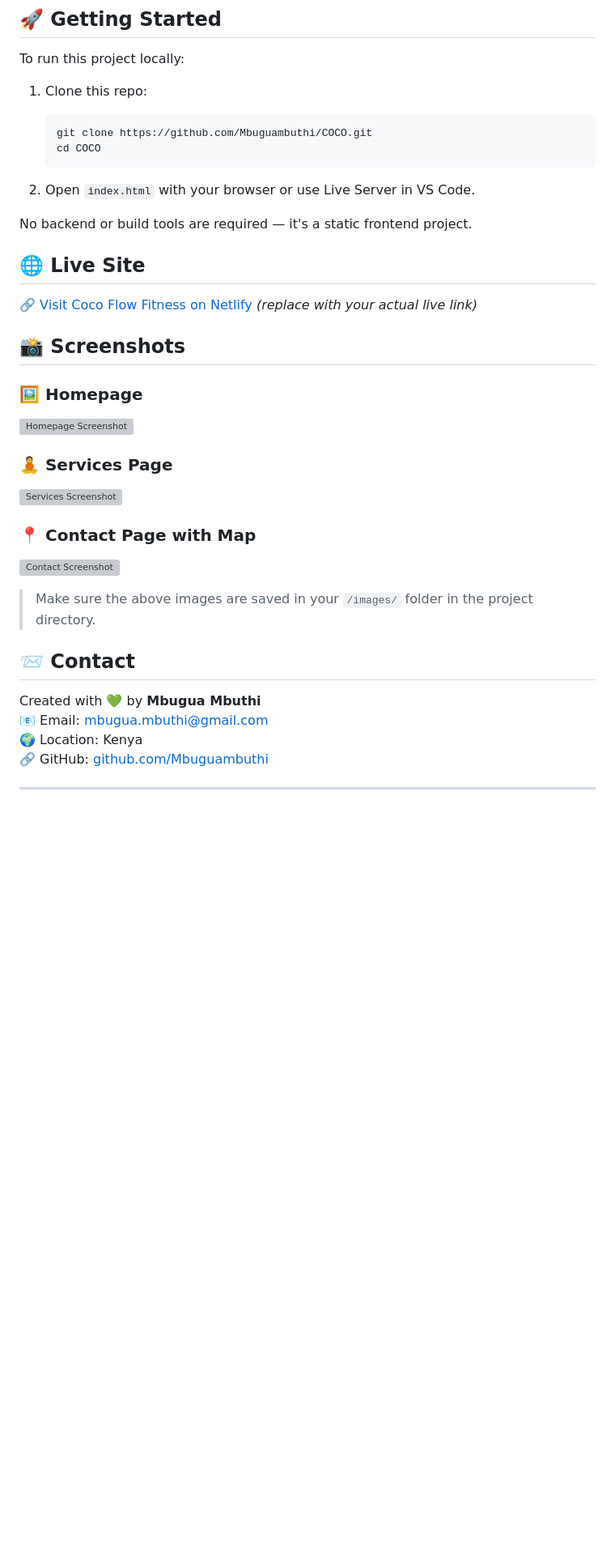
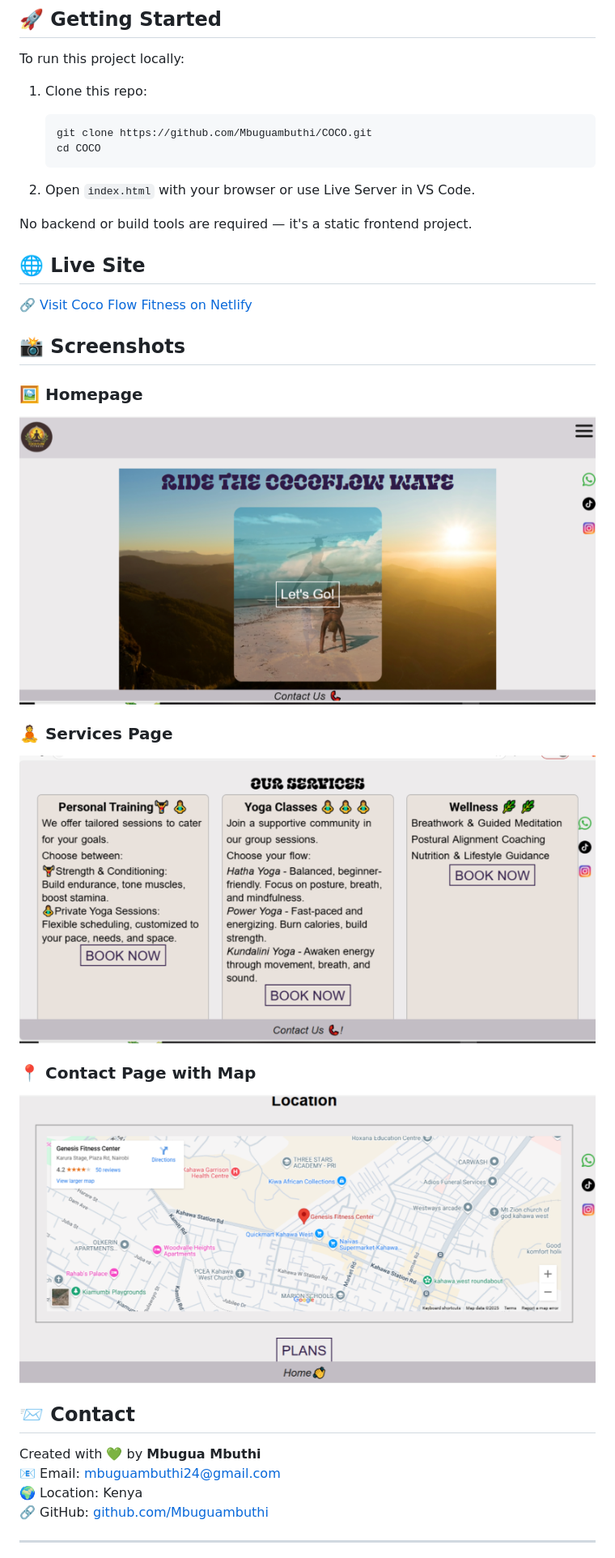
Before and after one commit to Mbuguambuthi/COCO, a Markdown page: README.md, the part around the change printed below. Shown: that part at 81% size. GitHub-like rendering; pictures changed too: images/Contact.png (added), images/Home.png (added), images/Service.png (added); blank space fills up the shorter version; grey boxes are pictures that could not be loaded.

Commit message:
Readme.md
README.MD & NETLIFY.TOML UPDATES..

```diff
--- a/README.md
+++ b/README.md
@@ -49,29 +51,28 @@ To run this project locally:
 
 2. Open `index.html` with your browser or use Live Server in VS Code.
 
+
 No backend or build tools are required — it's a static frontend project.
 
 ## 🌐 Live Site
 
-🔗 [Visit Coco Flow Fitness on Netlify](https://cocoflowfitness.netlify.app) *(replace with your actual live link)*
+🔗 [Visit Coco Flow Fitness on Netlify](https://cocoflow.netlify.app )
 
 ## 📸 Screenshots
 
 ### 🖼 Homepage
-![Homepage Screenshot](images/homepage.png)
+![Homepage Screenshot](images/Home.png)
 
 ### 🧘 Services Page
-![Services Screenshot](images/services.png)
+![Services Screenshot](images/Service.png)
 
 ### 📍 Contact Page with Map
-![Contact Screenshot](images/contact.png)
-
-> Make sure the above images are saved in your `/images/` folder in the project directory.
+![Contact Screenshot](images/Contact.png)
 
 ## 📨 Contact
 
 Created with 💚 by **Mbugua Mbuthi**
-📧 Email: mbugua.mbuthi@gmail.com
+📧 Email: mbuguambuthi24@gmail.com
 🌍 Location: Kenya
 🔗 GitHub: [github.com/Mbuguambuthi](https://github.com/Mbuguambuthi)
 
```
Also changed, not shown: other parts of README.md (+3 -1 lines), images/Service-2.PNG (added), 1 other file.
